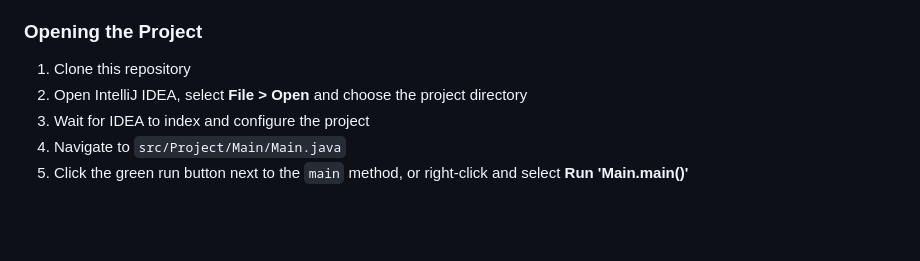
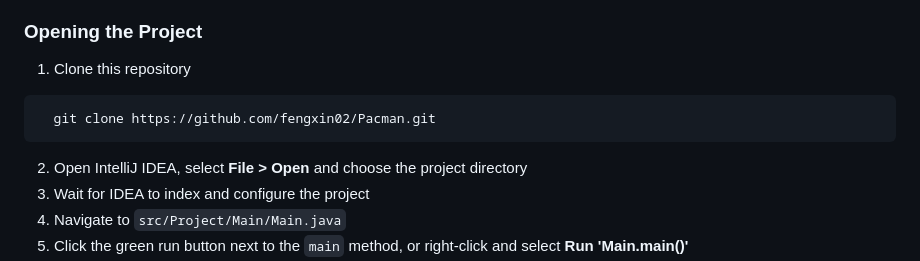
Before and after one commit to fengxin02/Pacman, a Markdown page: README.md, the part around the change. Drawn GitHub-style; blank space fills up the shorter version.

Commit message:
chores: Add Git clone instructions to README
Added instructions for cloning the repository using Git.

````diff
--- a/README.md
+++ b/README.md
@@ -27,6 +27,9 @@ Pac-Man is a classic arcade game originally developed in Japan in 1980. You cont
 ### Opening the Project
 
 1. Clone this repository
+```bash
+  git clone https://github.com/fengxin02/Pacman.git
+```
 2. Open IntelliJ IDEA, select **File > Open** and choose the project directory
 3. Wait for IDEA to index and configure the project
 4. Navigate to `src/Project/Main/Main.java`
````
